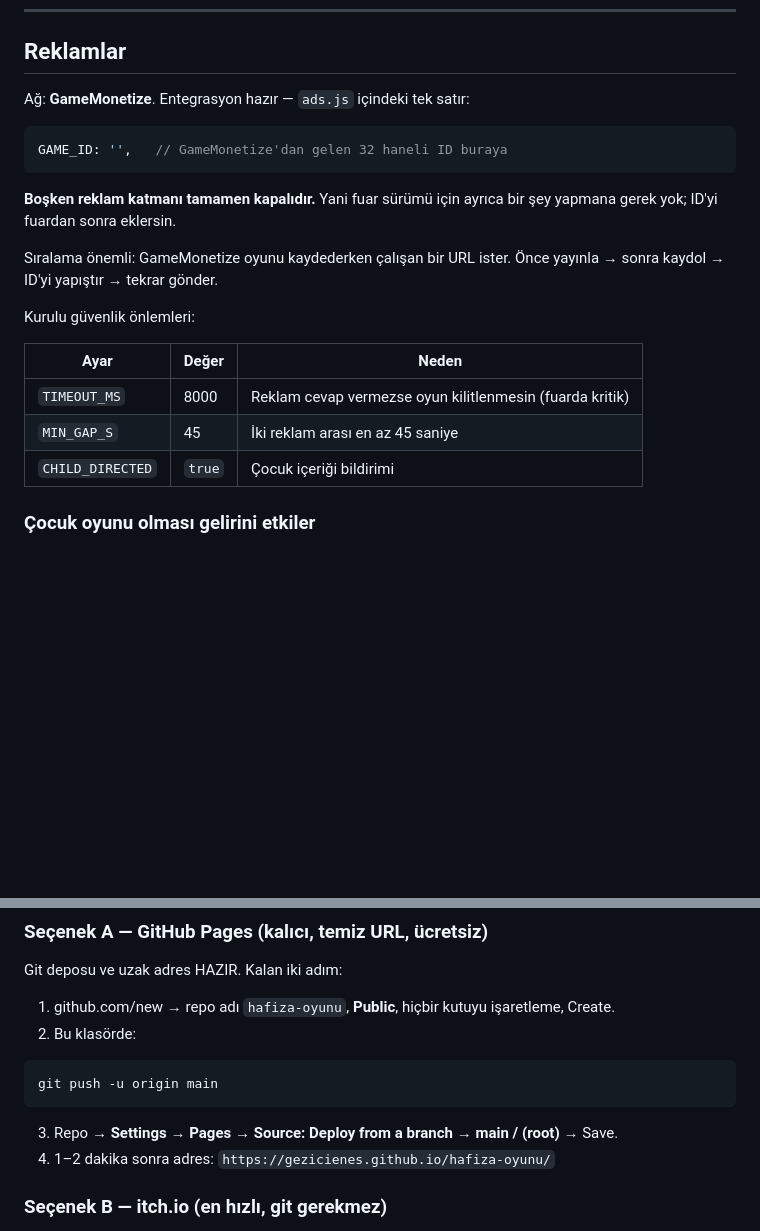
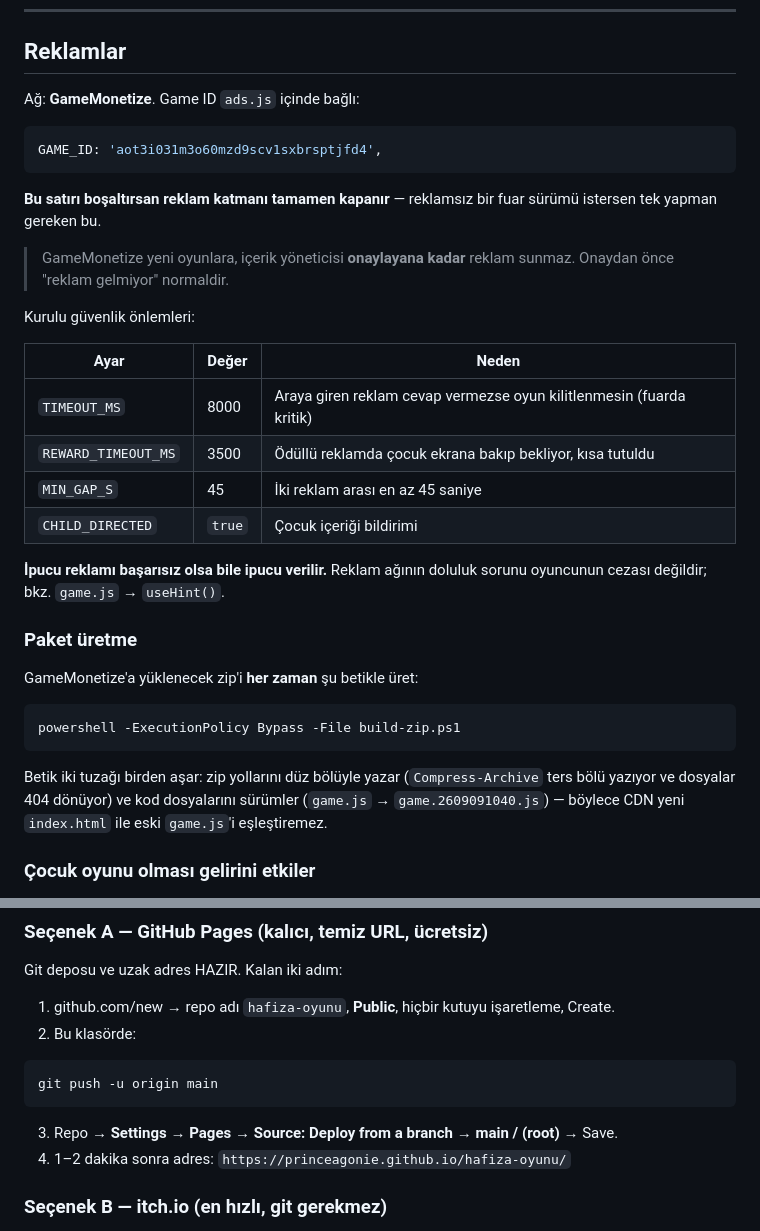
Before and after one commit to princeagonie/hafiza-oyunu, a Markdown page: README.md, 2 parts joined by grey strips. Rendered like a GitHub page; blank space fills up the shorter version.

Commit message:
Yayın adresi princeagonie hesabına güncellendi; README reklam bölümü tazelendi
Co-Authored-By: Claude Opus 5 <noreply@anthropic.com>

````diff
--- a/README.md
+++ b/README.md
@@ -94,25 +94,42 @@ hiçbir tarayıcıda sessiz kalmaz.
 
 ## Reklamlar
 
-Ağ: **GameMonetize**. Entegrasyon hazır — `ads.js` içindeki tek satır:
+Ağ: **GameMonetize**. Game ID `ads.js` içinde bağlı:
 
 ```js
-GAME_ID: '',   // GameMonetize'dan gelen 32 haneli ID buraya
+GAME_ID: 'aot3i031m3o60mzd9scv1sxbrsptjfd4',
 ```
 
-**Boşken reklam katmanı tamamen kapalıdır.** Yani fuar sürümü için ayrıca
-bir şey yapmana gerek yok; ID'yi fuardan sonra eklersin.
+**Bu satırı boşaltırsan reklam katmanı tamamen kapanır** — reklamsız bir
+fuar sürümü istersen tek yapman gereken bu.
 
-Sıralama önemli: GameMonetize oyunu kaydederken çalışan bir URL ister.
-Önce yayınla → sonra kaydol → ID'yi yapıştır → tekrar gönder.
+> GameMonetize yeni oyunlara, içerik yöneticisi **onaylayana kadar**
+> reklam sunmaz. Onaydan önce "reklam gelmiyor" normaldir.
 
 Kurulu güvenlik önlemleri:
 
 | Ayar | Değer | Neden |
 |------|-------|-------|
-| `TIMEOUT_MS` | 8000 | Reklam cevap vermezse oyun kilitlenmesin (fuarda kritik) |
+| `TIMEOUT_MS` | 8000 | Araya giren reklam cevap vermezse oyun kilitlenmesin (fuarda kritik) |
+| `REWARD_TIMEOUT_MS` | 3500 | Ödüllü reklamda çocuk ekrana bakıp bekliyor, kısa tutuldu |
 | `MIN_GAP_S` | 45 | İki reklam arası en az 45 saniye |
 | `CHILD_DIRECTED` | `true` | Çocuk içeriği bildirimi |
+
+**İpucu reklamı başarısız olsa bile ipucu verilir.** Reklam ağının doluluk
+sorunu oyuncunun cezası değildir; bkz. `game.js` → `useHint()`.
+
+### Paket üretme
+
+GameMonetize'a yüklenecek zip'i **her zaman** şu betikle üret:
+
+```bash
+powershell -ExecutionPolicy Bypass -File build-zip.ps1
+```
+
+Betik iki tuzağı birden aşar: zip yollarını düz bölüyle yazar
+(`Compress-Archive` ters bölü yazıyor ve dosyalar 404 dönüyor) ve kod
+dosyalarını sürümler (`game.js` → `game.2609091040.js`) — böylece CDN
+yeni `index.html` ile eski `game.js`'i eşleştiremez.
 
 ### Çocuk oyunu olması gelirini etkiler
 
@@ -144,7 +161,7 @@ git push -u origin main
 ```
 
 3. Repo → **Settings → Pages → Source: Deploy from a branch → main / (root)** → Save.
-4. 1–2 dakika sonra adres: `https://gezicienes.github.io/hafiza-oyunu/`
+4. 1–2 dakika sonra adres: `https://princeagonie.github.io/hafiza-oyunu/`
 
 ### Seçenek B — itch.io (en hızlı, git gerekmez)
 
````
